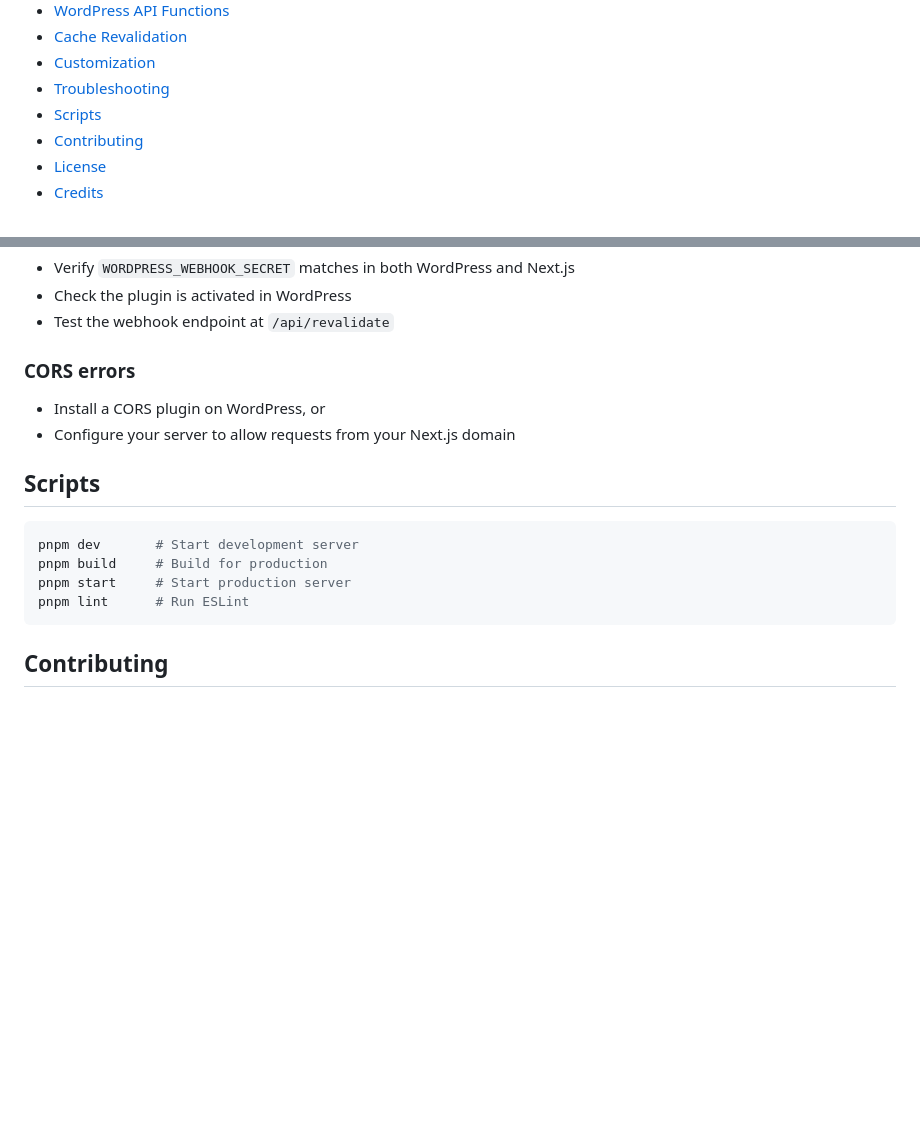
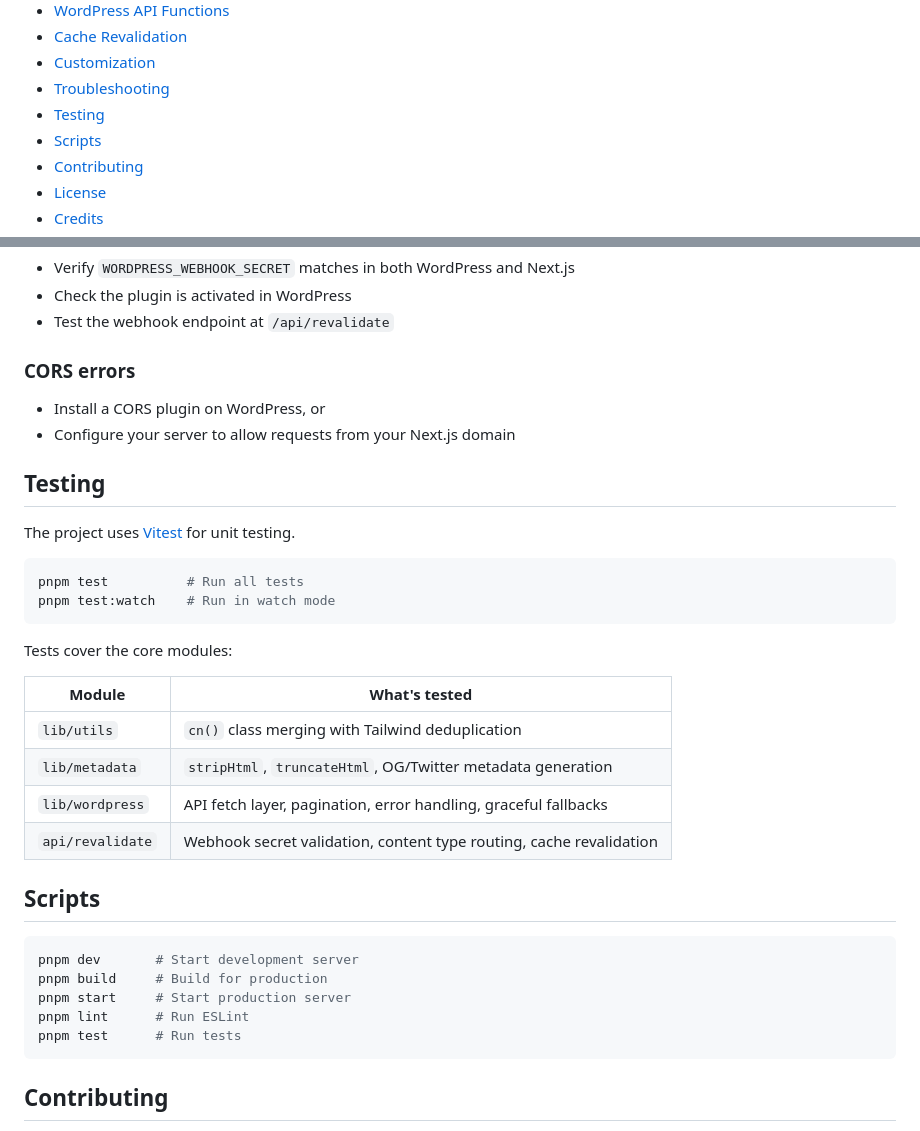
Before and after one commit to 9d8dev/next-wp, a Markdown page: README.md, 2 parts joined by grey strips. Rendered like a GitHub page; blank space fills up the shorter version.

Commit message:
docs: add testing section to README
Co-Authored-By: Claude Opus 4.6 <noreply@anthropic.com>

````diff
--- a/README.md
+++ b/README.md
@@ -27,6 +27,7 @@ A modern headless WordPress starter built with Next.js 16, React 19, and TypeScr
 - [Cache Revalidation](#cache-revalidation)
 - [Customization](#customization)
 - [Troubleshooting](#troubleshooting)
+- [Testing](#testing)
 - [Scripts](#scripts)
 - [Contributing](#contributing)
 - [License](#license)
@@ -327,6 +328,24 @@ This project uses shadcn/ui with Tailwind CSS. Customize colors in your CSS or u
 - Install a CORS plugin on WordPress, or
 - Configure your server to allow requests from your Next.js domain
 
+## Testing
+
+The project uses [Vitest](https://vitest.dev/) for unit testing.
+
+```bash
+pnpm test          # Run all tests
+pnpm test:watch    # Run in watch mode
+```
+
+Tests cover the core modules:
+
+| Module | What's tested |
+|---|---|
+| `lib/utils` | `cn()` class merging with Tailwind deduplication |
+| `lib/metadata` | `stripHtml`, `truncateHtml`, OG/Twitter metadata generation |
+| `lib/wordpress` | API fetch layer, pagination, error handling, graceful fallbacks |
+| `api/revalidate` | Webhook secret validation, content type routing, cache revalidation |
+
 ## Scripts
 
 ```bash
@@ -334,6 +353,7 @@ pnpm dev       # Start development server
 pnpm build     # Build for production
 pnpm start     # Start production server
 pnpm lint      # Run ESLint
+pnpm test      # Run tests
 ```
 
 ## Contributing
````
